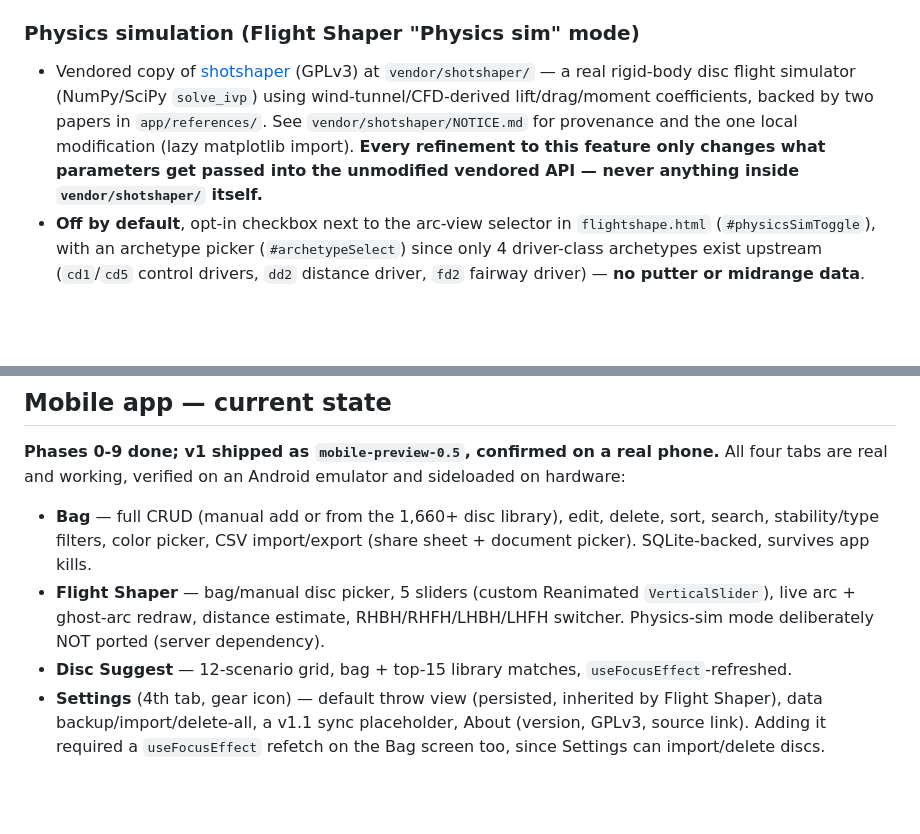
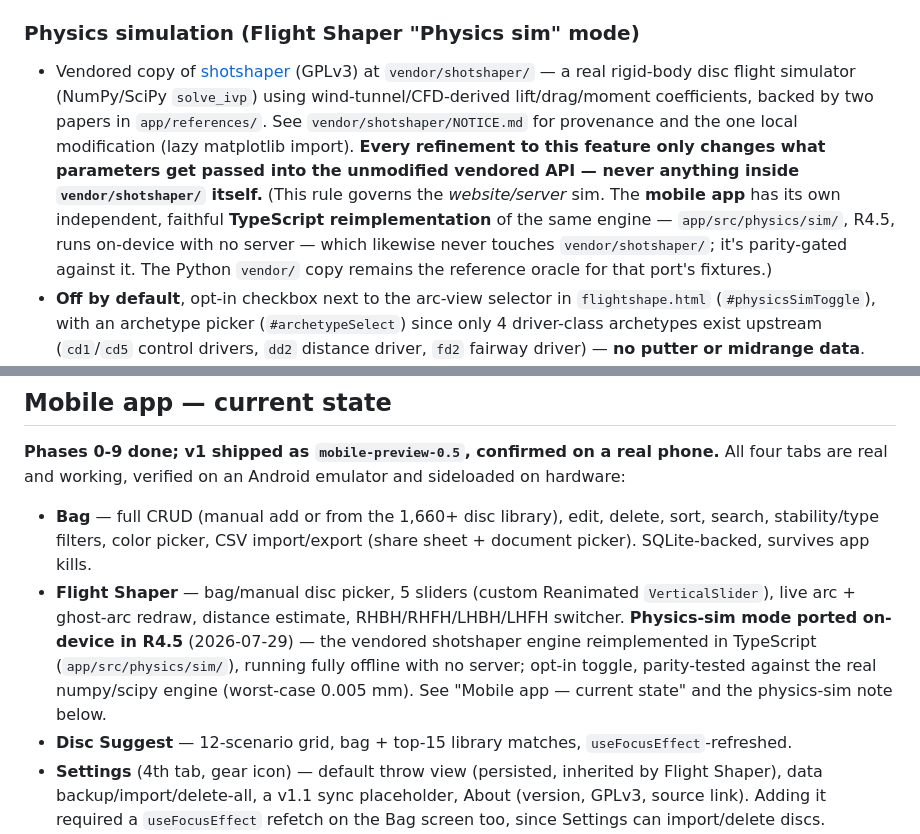
Before and after one commit to flyboy-byte/disc-tracker, a Markdown page: CLAUDE.md, 2 parts joined by grey strips. Rendered like a GitHub page; blank space fills up the shorter version.

Commit message:
Docs: R4.5 physics-sim port done (Path B, on-device) — update CLAUDE.md, PORT_PLAN, scoping doc
Co-Authored-By: Claude Opus 4.8 <noreply@anthropic.com>
Claude-Session: https://claude.ai/code/session_01SP45pmatko36mxYwRgNUDw

```diff
--- a/CLAUDE.md
+++ b/CLAUDE.md
@@ -129,7 +129,7 @@ ms_pic_cache  (lookup_key, pic)   -- cached DiscIt API lookups, keyed by "mfr|mo
 
 ### Physics simulation (Flight Shaper "Physics sim" mode)
 
-- Vendored copy of [shotshaper](https://github.com/kegiljarhus/shotshaper) (GPLv3) at `vendor/shotshaper/` — a real rigid-body disc flight simulator (NumPy/SciPy `solve_ivp`) using wind-tunnel/CFD-derived lift/drag/moment coefficients, backed by two papers in `app/references/`. See `vendor/shotshaper/NOTICE.md` for provenance and the one local modification (lazy matplotlib import). **Every refinement to this feature only changes what parameters get passed into the unmodified vendored API — never anything inside `vendor/shotshaper/` itself.**
+- Vendored copy of [shotshaper](https://github.com/kegiljarhus/shotshaper) (GPLv3) at `vendor/shotshaper/` — a real rigid-body disc flight simulator (NumPy/SciPy `solve_ivp`) using wind-tunnel/CFD-derived lift/drag/moment coefficients, backed by two papers in `app/references/`. See `vendor/shotshaper/NOTICE.md` for provenance and the one local modification (lazy matplotlib import). **Every refinement to this feature only changes what parameters get passed into the unmodified vendored API — never anything inside `vendor/shotshaper/` itself.** (This rule governs the *website/server* sim. The **mobile app** has its own independent, faithful **TypeScript reimplementation** of the same engine — `app/src/physics/sim/`, R4.5, runs on-device with no server — which likewise never touches `vendor/shotshaper/`; it's parity-gated against it. The Python `vendor/` copy remains the reference oracle for that port's fixtures.)
 - **Off by default**, opt-in checkbox next to the arc-view selector in `flightshape.html` (`#physicsSimToggle`), with an archetype picker (`#archetypeSelect`) since only 4 driver-class archetypes exist upstream (`cd1`/`cd5` control drivers, `dd2` distance driver, `fd2` fairway driver) — **no putter or midrange data**.
 - **Archetype auto-select:** picking a disc auto-selects the nearest archetype via `pickArchetype()` in `flightshape.html`, based on the disc's own speed/turn/fade — still fully overridable via the dropdown (`(auto)` behavior stops once the user manually picks one, until a new disc is selected). The matching is driven by `ARCHETYPE_PROFILE` in `app.py`, an *empirical* characterization (each archetype run once through shotshaper's own unmodified `.shoot()` with upstream's own example throw params) — not invented physics, just picking among the vendor's 4 pre-built discs. For discs slower than fairway-driver range (speed ≤ 8), a caveat banner (`#sim-caveat`) makes clear this is extrapolating from driver-only data, since no putter/midrange coefficients exist upstream.
 - **Real disc weight as mass:** `discs.weight` (grams) is sent as `weightG` and passed to `DiscGolfDisc(archetype, mass=...)`, clamped to 0.140–0.200 kg — the same range upstream's own `disc_gui2d.py` mass slider validates against. Falls back to 175g when a disc has no recorded weight.
@@ -188,8 +188,11 @@ four tabs are real and working, verified on an Android emulator and sideloaded o
   search, stability/type filters, color picker, CSV import/export (share sheet + document
   picker). SQLite-backed, survives app kills.
 - **Flight Shaper** — bag/manual disc picker, 5 sliders (custom Reanimated `VerticalSlider`),
-  live arc + ghost-arc redraw, distance estimate, RHBH/RHFH/LHBH/LHFH switcher. Physics-sim
-  mode deliberately NOT ported (server dependency).
+  live arc + ghost-arc redraw, distance estimate, RHBH/RHFH/LHBH/LHFH switcher. **Physics-sim
+  mode ported on-device in R4.5** (2026-07-29) — the vendored shotshaper engine reimplemented
+  in TypeScript (`app/src/physics/sim/`), running fully offline with no server; opt-in toggle,
+  parity-tested against the real numpy/scipy engine (worst-case 0.005 mm). See "Mobile app —
+  current state" and the physics-sim note below.
 - **Disc Suggest** — 12-scenario grid, bag + top-15 library matches, `useFocusEffect`-refreshed.
 - **Settings** (4th tab, gear icon) — default throw view (persisted, inherited by Flight
   Shaper), data backup/import/delete-all, a v1.1 sync placeholder, About (version, GPLv3,
```
Also changed, not shown: app/PORT_PLAN.md (+1 -1 lines), 1 other file.
